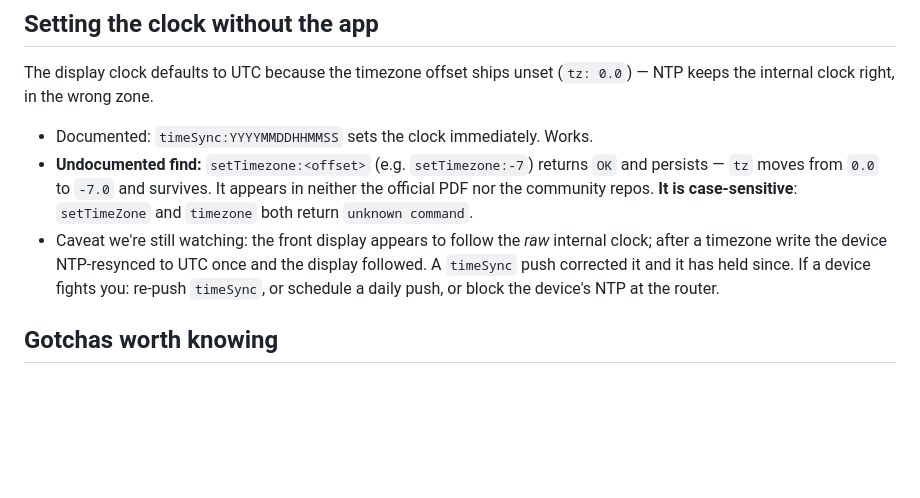
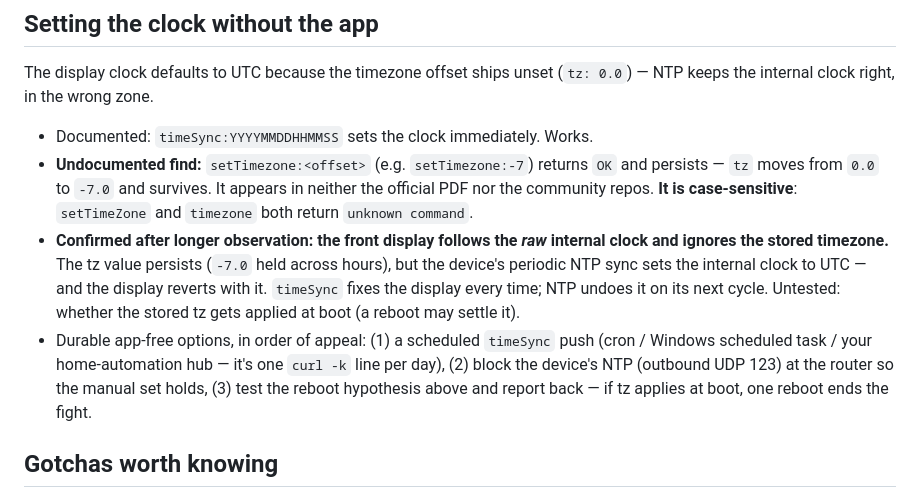
Before and after one commit to halrad-com/mbxhub, a Markdown page: docs/fieldnotes/wiim-ultra-field-notes.md, the part around the change. GitHub-like rendering; blank space fills up the shorter version.

Commit message:
fieldnotes: WiiM display ignores stored tz - confirmed, with durable fixes
Longer observation upgraded the clock caveat to a confirmed finding: tz
persists but the front display tracks the raw internal clock, so every
periodic NTP sync reverts it to UTC. timeSync re-fix is reliable but
transient. Documented the three app-free durable options (scheduled push,
router NTP block, boot-application test still open).

```diff
--- a/docs/fieldnotes/wiim-ultra-field-notes.md
+++ b/docs/fieldnotes/wiim-ultra-field-notes.md
@@ -42,10 +42,16 @@ NTP keeps the internal clock right, in the wrong zone.
   persists — `tz` moves from `0.0` to `-7.0` and survives. It appears in neither the
   official PDF nor the community repos. **It is case-sensitive**: `setTimeZone` and
   `timezone` both return `unknown command`.
-- Caveat we're still watching: the front display appears to follow the *raw* internal
-  clock; after a timezone write the device NTP-resynced to UTC once and the display
-  followed. A `timeSync` push corrected it and it has held since. If a device fights you:
-  re-push `timeSync`, or schedule a daily push, or block the device's NTP at the router.
+- **Confirmed after longer observation: the front display follows the *raw* internal
+  clock and ignores the stored timezone.** The tz value persists (`-7.0` held across
+  hours), but the device's periodic NTP sync sets the internal clock to UTC — and the
+  display reverts with it. `timeSync` fixes the display every time; NTP undoes it on its
+  next cycle. Untested: whether the stored tz gets applied at boot (a reboot may settle it).
+- Durable app-free options, in order of appeal: (1) a scheduled `timeSync` push (cron /
+  Windows scheduled task / your home-automation hub — it's one `curl -k` line per day),
+  (2) block the device's NTP (outbound UDP 123) at the router so the manual set holds,
+  (3) test the reboot hypothesis above and report back — if tz applies at boot, one
+  reboot ends the fight.
 
 ## Gotchas worth knowing
 
```
